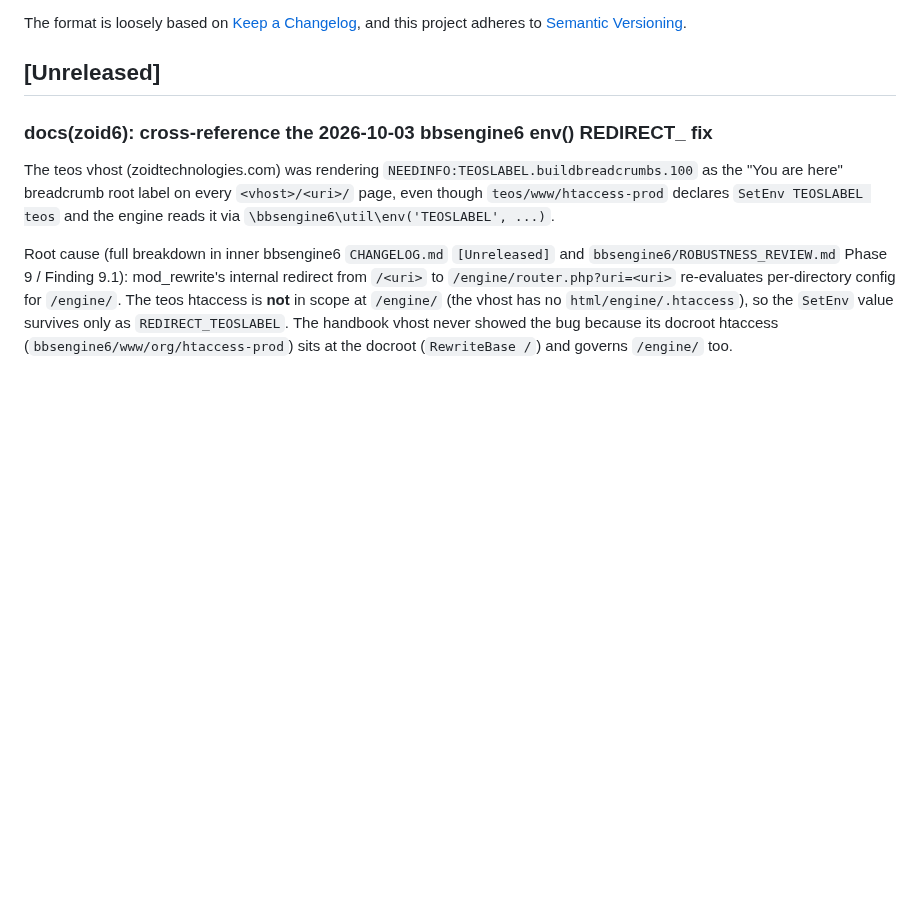
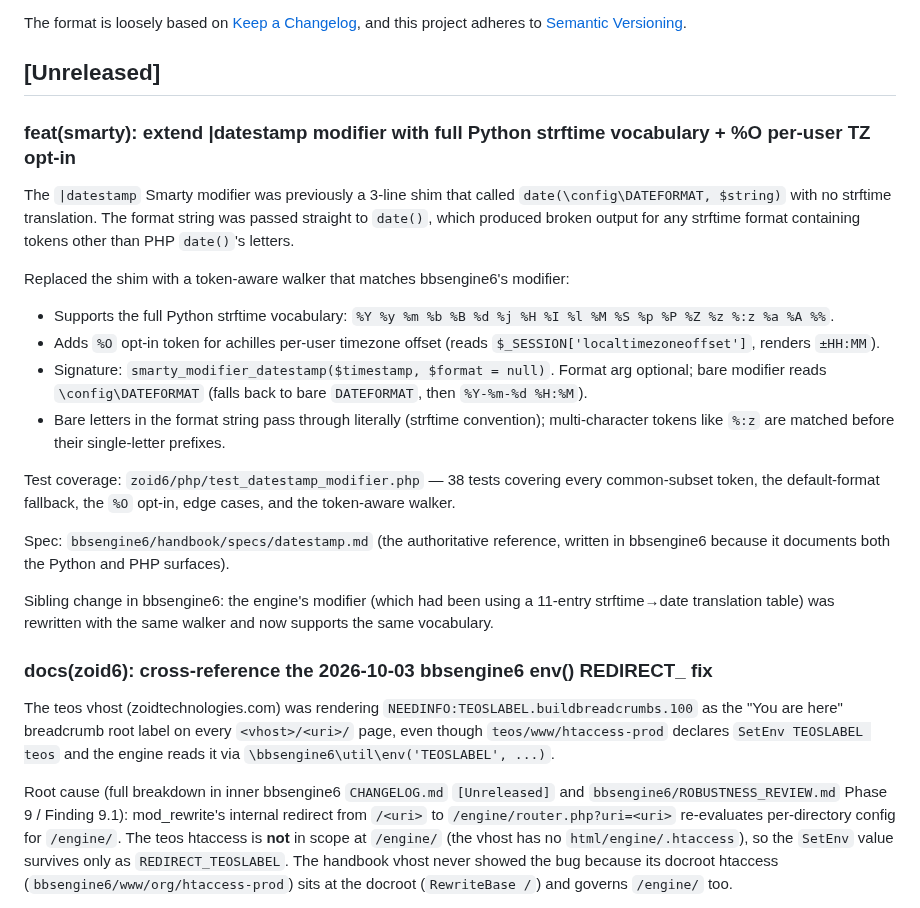
Before and after one commit to jonez734/zoid6, a Markdown page: CHANGELOG.md, the part around the change. Drawn GitHub-style; blank space fills up the shorter version.

Commit message:
chore(spec): note extended |datestamp vocabulary in SPEC/README/CHANGELOG
SPEC.md §6.2: mention the new vocabulary and the achilles-specific
%O opt-in in the smarty plugins table; reference the
bbsengine6/handbook/specs/datestamp.md authoritative spec.

README.md: add a one-line note in the smarty/ subtree description
that datestamp supports the full Python strftime vocabulary plus
%O opt-in.

CHANGELOG.md [Unreleased]: new entry describing the modifier
extension (3-line shim → token-aware walker), the test coverage,
and the sibling change in bbsengine6.

```diff
--- a/CHANGELOG.md
+++ b/CHANGELOG.md
@@ -6,6 +6,41 @@ The format is loosely based on [Keep a Changelog](https://keepachangelog.com/),
 and this project adheres to [Semantic Versioning](https://semver.org/).
 
 ## [Unreleased]
+
+### feat(smarty): extend |datestamp modifier with full Python strftime vocabulary + %O per-user TZ opt-in
+
+The `|datestamp` Smarty modifier was previously a 3-line shim that
+called `date(\config\DATEFORMAT, $string)` with no strftime
+translation. The format string was passed straight to `date()`,
+which produced broken output for any strftime format containing
+tokens other than PHP `date()`'s letters.
+
+Replaced the shim with a token-aware walker that matches
+bbsengine6's modifier:
+
+- Supports the full Python strftime vocabulary: `%Y %y %m %b %B %d
+  %j %H %I %l %M %S %p %P %Z %z %:z %a %A %%`.
+- Adds `%O` opt-in token for achilles per-user timezone offset
+  (reads `$_SESSION['localtimezoneoffset']`, renders `±HH:MM`).
+- Signature: `smarty_modifier_datestamp($timestamp, $format = null)`.
+  Format arg optional; bare modifier reads `\config\DATEFORMAT`
+  (falls back to bare `DATEFORMAT`, then `%Y-%m-%d %H:%M`).
+- Bare letters in the format string pass through literally (strftime
+  convention); multi-character tokens like `%:z` are matched before
+  their single-letter prefixes.
+
+Test coverage: `zoid6/php/test_datestamp_modifier.php` — 38 tests
+covering every common-subset token, the default-format fallback,
+the `%O` opt-in, edge cases, and the token-aware walker.
+
+Spec: `bbsengine6/handbook/specs/datestamp.md` (the authoritative
+reference, written in bbsengine6 because it documents both the
+Python and PHP surfaces).
+
+Sibling change in bbsengine6: the engine's modifier (which had
+been using a 11-entry strftime→date translation table) was
+rewritten with the same walker and now supports the same
+vocabulary.
 
 ### docs(zoid6): cross-reference the 2026-10-03 bbsengine6 env() REDIRECT_<key> fix
 
```
Also changed, not shown: README.md (+3 -0 lines), SPEC.md (+1 -1 lines).
